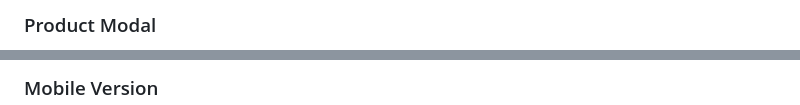
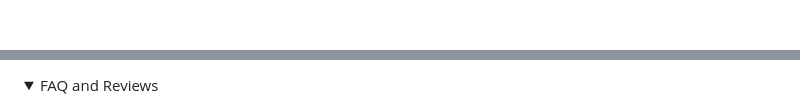
Before and after one commit to vitaliifedunyk/bug-hunters, a Markdown page: README.en.md, 2 parts joined by grey strips. Drawn GitHub-style; folded sections open; blank space fills up the shorter version.

```diff
--- a/README.en.md
+++ b/README.en.md
@@ -46,3 +47,3 @@ The project is built with a vanilla frontend stack and modern tooling:
 
-### Product Modal
+</details>
 
@@ -54,3 +56,4 @@ The project is built with a vanilla frontend stack and modern tooling:
 
-### Mobile Version
+<details>
+<summary>FAQ and Reviews</summary>
 
```
Also changed, not shown: other parts of README.en.md (+17 -6 lines), README.md (+20 -8 lines).
